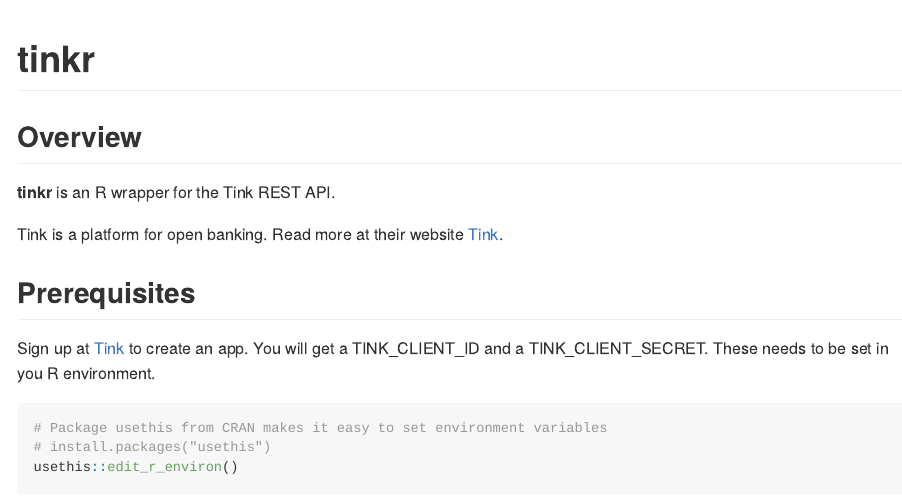
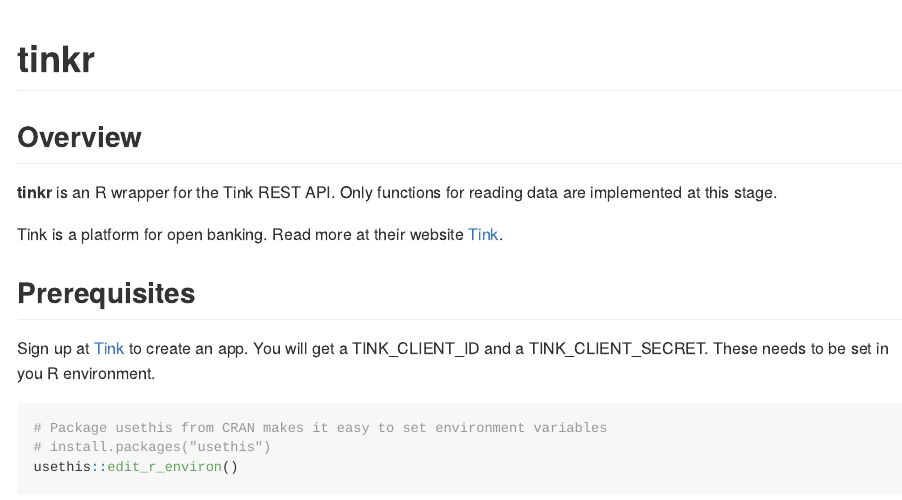
Before and after one commit to jacobferlin/rtink, an R Markdown document (README.Rmd): the page in a window 1100 px wide, from its top. The pictures show the output file README.md that the author committed with the source, drawn offline in the style of GitHub.

Commit message:
Limit scope of package to read only.

```diff
--- a/README.Rmd
+++ b/README.Rmd
@@ -18,7 +18,7 @@
 
 ## Overview
 
-__tinkr__ is an R wrapper for the Tink REST API.
+__tinkr__ is an R wrapper for the Tink REST API. Only functions for reading data are implemented at this stage.
 
 Tink is a platform for open banking. Read more at their website [Tink](https://docs.tink.com/).
 
```
Also changed, not shown: README.md.
